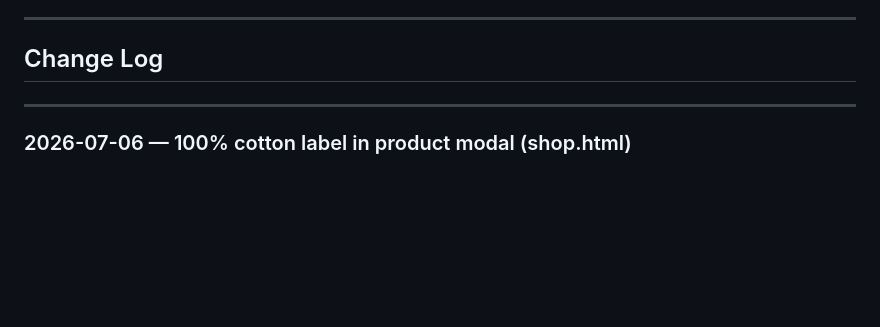
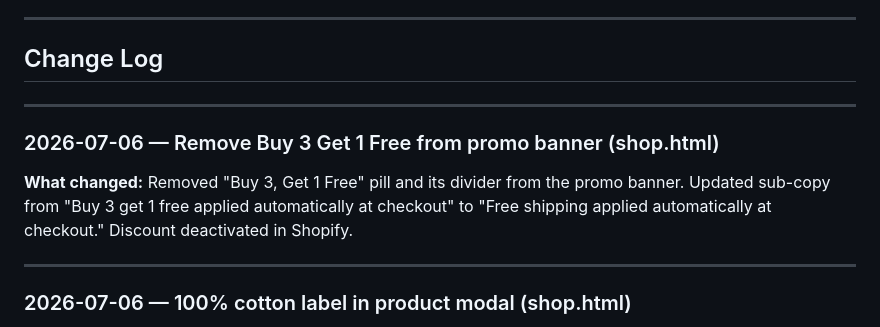
Before and after one commit to jessels-vibe/stone-rock-studios, a Markdown page: CLAUDE.md, the part around the change. Rendered like a GitHub page; blank space fills up the shorter version.

Commit message:
Update CLAUDE.md changelog for promo banner change
Co-Authored-By: Claude Sonnet 4.6 <noreply@anthropic.com>

```diff
--- a/CLAUDE.md
+++ b/CLAUDE.md
@@ -45,6 +45,12 @@ A Claude Code agent instruction document exists for this build. Reference it bef
 ---
 
 ## Change Log
+
+---
+
+### 2026-07-06 — Remove Buy 3 Get 1 Free from promo banner (shop.html)
+
+**What changed:** Removed "Buy 3, Get 1 Free" pill and its divider from the promo banner. Updated sub-copy from "Buy 3 get 1 free applied automatically at checkout" to "Free shipping applied automatically at checkout." Discount deactivated in Shopify.
 
 ---
 
```
